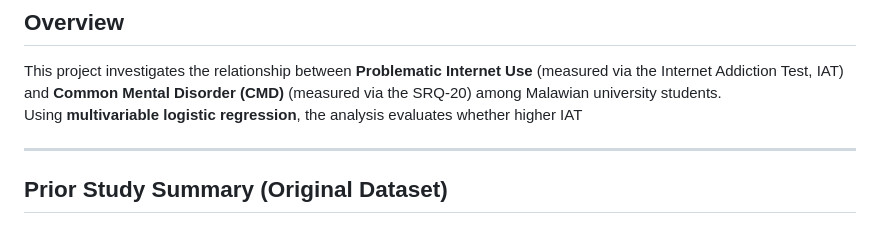
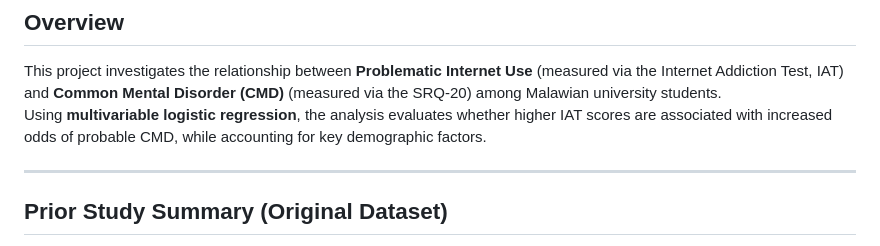
Before and after one commit to Negar-Psy/psychology-data-analysis-R, a Markdown page: 01-students-internet-addiction/README.md, the part around the change. Rendered like a GitHub page.

```diff
--- a/01-students-internet-addiction/README.md
+++ b/01-students-internet-addiction/README.md
@@ -2,7 +2,7 @@
 
 ## Overview
 This project investigates the relationship between **Problematic Internet Use** (measured via the Internet Addiction Test, IAT) and **Common Mental Disorder (CMD)** (measured via the SRQ-20) among Malawian university students.
-Using **multivariable logistic regression**, the analysis evaluates whether higher IAT
+Using **multivariable logistic regression**, the analysis evaluates whether higher IAT scores are associated with increased odds of probable CMD, while accounting for key demographic factors.
 
 
 ---
```
